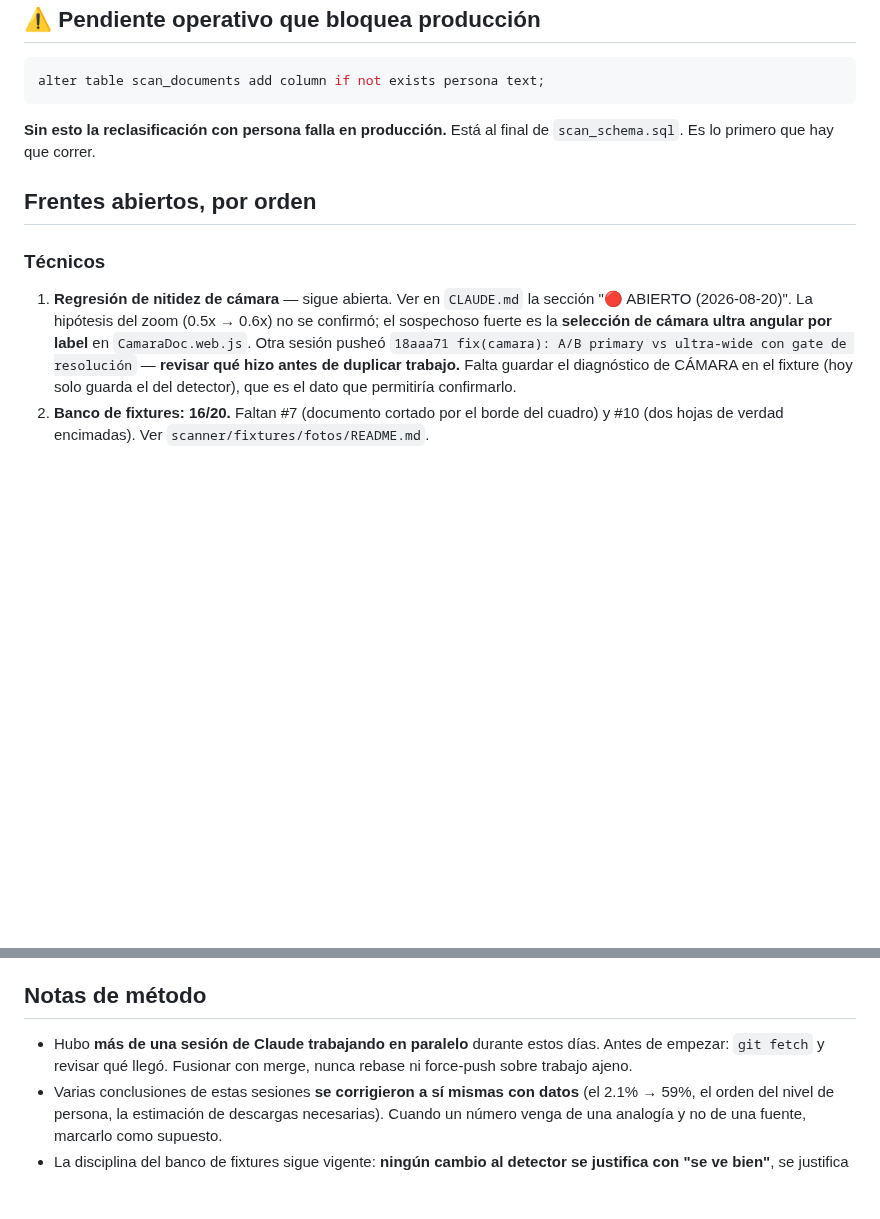
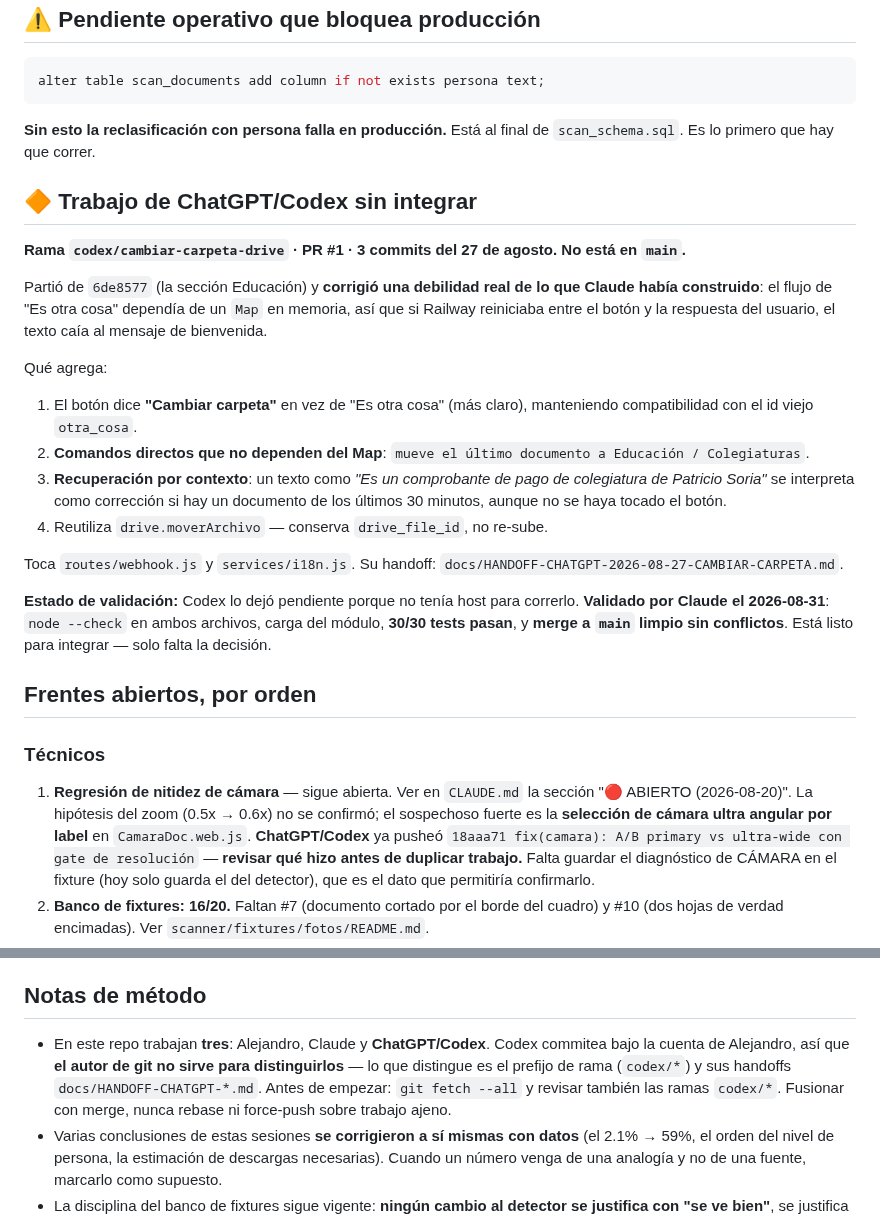
Before and after one commit to alejandrosoriaa-tappt/Tappt-Scan, a Markdown page: docs/HANDOFF-2026-08-31.md, 2 parts joined by grey strips. Drawn GitHub-style; blank space fills up the shorter version.

```diff
--- a/docs/HANDOFF-2026-08-31.md
+++ b/docs/HANDOFF-2026-08-31.md
@@ -40,6 +40,35 @@ alter table scan_documents add column if not exists persona text;
 **Sin esto la reclasificación con persona falla en producción.** Está al
 final de `scan_schema.sql`. Es lo primero que hay que correr.
 
+## 🔶 Trabajo de ChatGPT/Codex sin integrar
+
+**Rama `codex/cambiar-carpeta-drive` · PR #1 · 3 commits del 27 de agosto.
+No está en `main`.**
+
+Partió de `6de8577` (la sección Educación) y **corrigió una debilidad real
+de lo que Claude había construido**: el flujo de "Es otra cosa" dependía de
+un `Map` en memoria, así que si Railway reiniciaba entre el botón y la
+respuesta del usuario, el texto caía al mensaje de bienvenida.
+
+Qué agrega:
+
+1. El botón dice **"Cambiar carpeta"** en vez de "Es otra cosa" (más claro),
+   manteniendo compatibilidad con el id viejo `otra_cosa`.
+2. **Comandos directos que no dependen del Map**:
+   `mueve el último documento a Educación / Colegiaturas`.
+3. **Recuperación por contexto**: un texto como *"Es un comprobante de pago
+   de colegiatura de Patricio Soria"* se interpreta como corrección si hay
+   un documento de los últimos 30 minutos, aunque no se haya tocado el botón.
+4. Reutiliza `drive.moverArchivo` — conserva `drive_file_id`, no re-sube.
+
+Toca `routes/webhook.js` y `services/i18n.js`. Su handoff:
+`docs/HANDOFF-CHATGPT-2026-08-27-CAMBIAR-CARPETA.md`.
+
+**Estado de validación:** Codex lo dejó pendiente porque no tenía host para
+correrlo. **Validado por Claude el 2026-08-31**: `node --check` en ambos
+archivos, carga del módulo, **30/30 tests pasan**, y **merge a `main` limpio
+sin conflictos**. Está listo para integrar — solo falta la decisión.
+
 ## Frentes abiertos, por orden
 
 ### Técnicos
@@ -47,7 +76,7 @@ final de `scan_schema.sql`. Es lo primero que hay que correr.
 1. **Regresión de nitidez de cámara** — sigue abierta. Ver en `CLAUDE.md` la
    sección "🔴 ABIERTO (2026-08-20)". La hipótesis del zoom (0.5x → 0.6x) no
    se confirmó; el sospechoso fuerte es la **selección de cámara ultra
-   angular por label** en `CamaraDoc.web.js`. Otra sesión pusheó
+   angular por label** en `CamaraDoc.web.js`. **ChatGPT/Codex** ya pusheó
    `18aaa71 fix(camara): A/B primary vs ultra-wide con gate de resolución`
    — **revisar qué hizo antes de duplicar trabajo.**
    Falta guardar el diagnóstico de CÁMARA en el fixture (hoy solo guarda el
@@ -82,8 +111,11 @@ final de `scan_schema.sql`. Es lo primero que hay que correr.
 
 ## Notas de método
 
-- Hubo **más de una sesión de Claude trabajando en paralelo** durante estos
-  días. Antes de empezar: `git fetch` y revisar qué llegó. Fusionar con
+- En este repo trabajan **tres**: Alejandro, Claude y **ChatGPT/Codex**.
+  Codex commitea bajo la cuenta de Alejandro, así que **el autor de git no
+  sirve para distinguirlos** — lo que distingue es el prefijo de rama
+  (`codex/*`) y sus handoffs `docs/HANDOFF-CHATGPT-*.md`. Antes de empezar:
+  `git fetch --all` y revisar también las ramas `codex/*`. Fusionar con
   merge, nunca rebase ni force-push sobre trabajo ajeno.
 - Varias conclusiones de estas sesiones **se corrigieron a sí mismas con
   datos** (el 2.1% → 59%, el orden del nivel de persona, la estimación de
```
Also changed, not shown: CLAUDE.md (+24 -5 lines).
